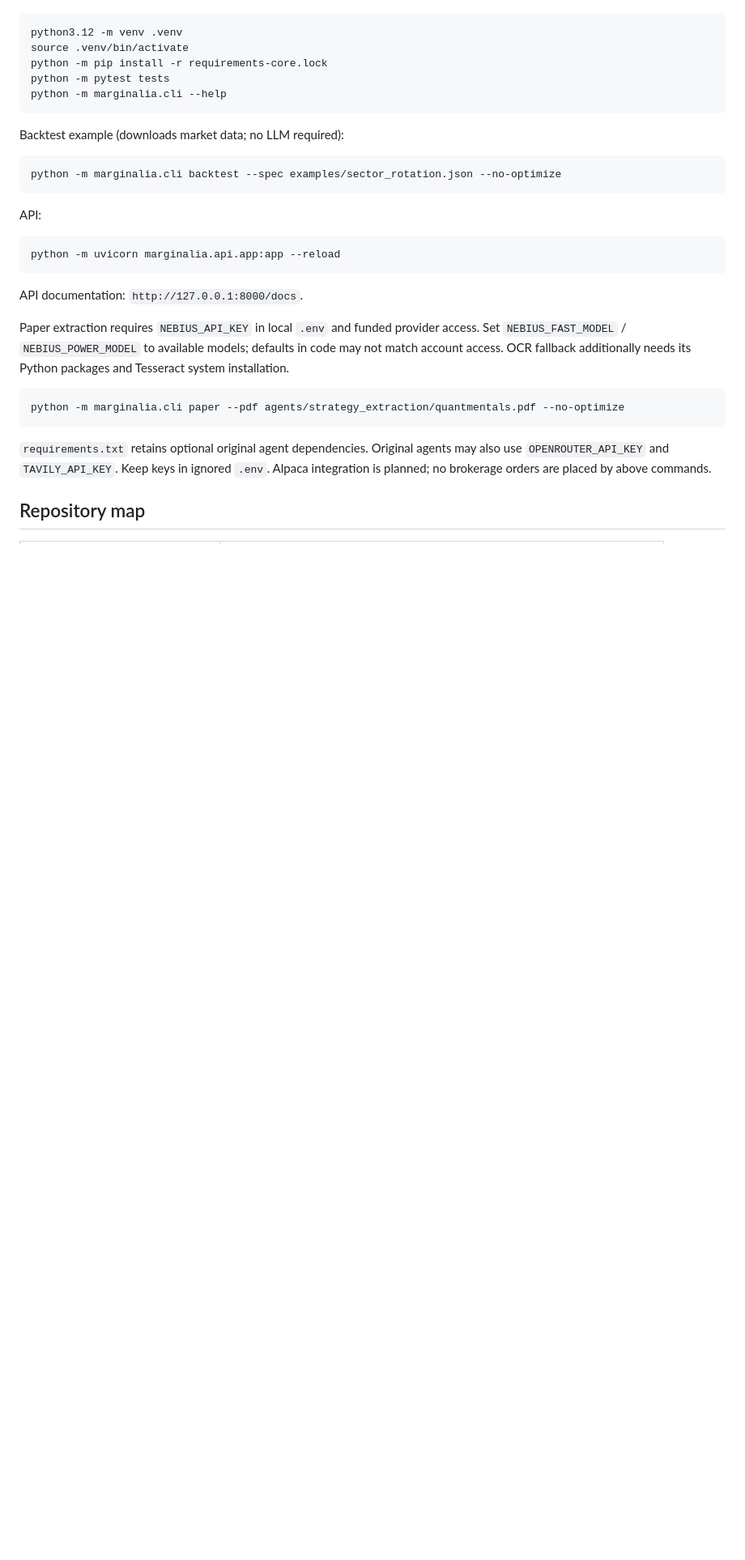
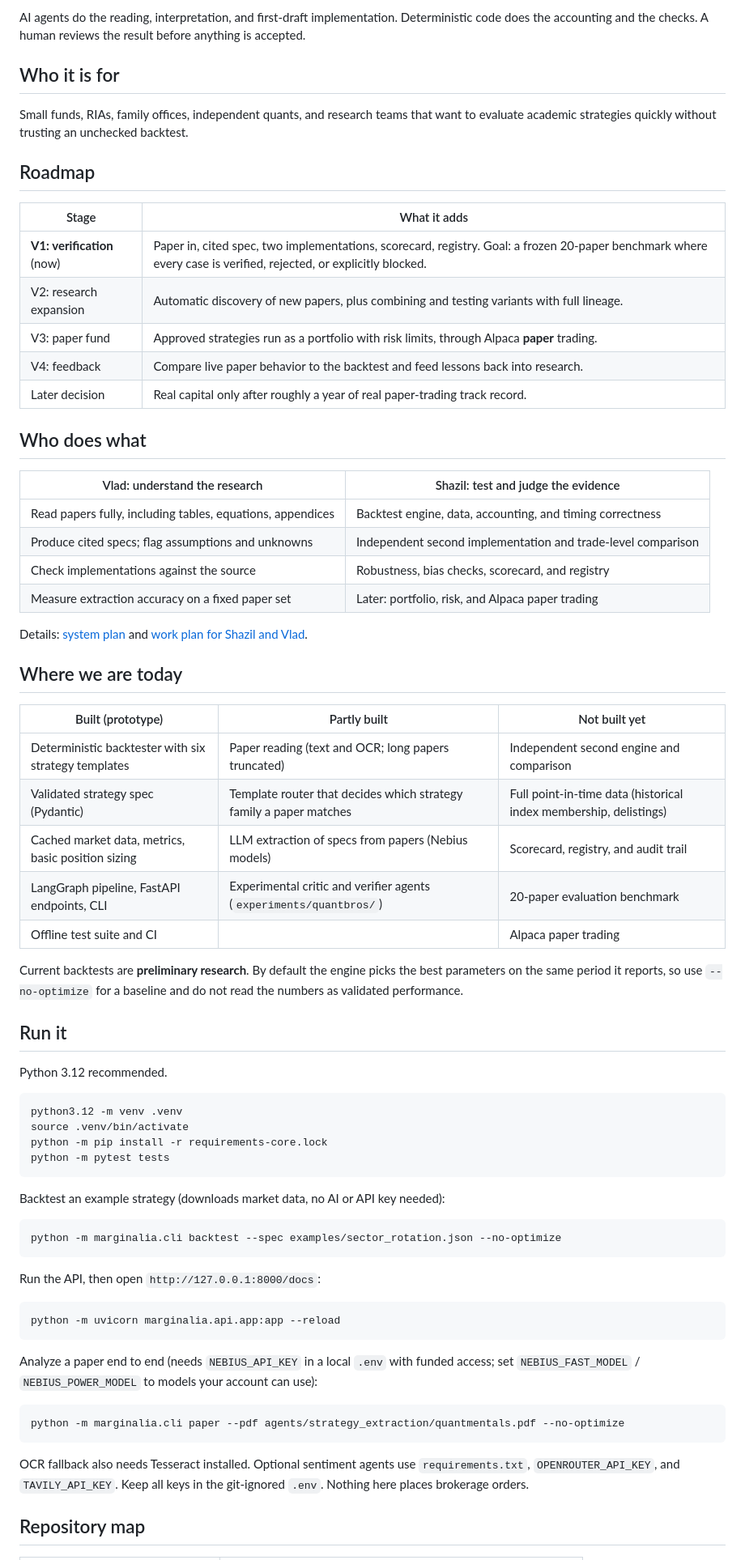
Before and after one commit to Shazil10/marginalia, a Markdown page: README.md, the part around one of its changes. Shown at 81% size. Rendered like a GitHub page; blank space fills up the shorter version.

````diff
--- a/README.md
+++ b/README.md
@@ -37,38 +70,83 @@ Python 3.12 recommended. Core install avoids optional sentiment/legacy dependenc
+AI agents do the reading, interpretation, and first-draft implementation.
+Deterministic code does the accounting and the checks. A human reviews the
+result before anything is accepted.
+
+## Who it is for
+
+Small funds, RIAs, family offices, independent quants, and research teams that
+want to evaluate academic strategies quickly without trusting an unchecked
+backtest.
+
+## Roadmap
+
+| Stage | What it adds |
+| --- | --- |
+| **V1: verification** (now) | Paper in, cited spec, two implementations, scorecard, registry. Goal: a frozen 20-paper benchmark where every case is verified, rejected, or explicitly blocked. |
+| V2: research expansion | Automatic discovery of new papers, plus combining and testing variants with full lineage. |
+| V3: paper fund | Approved strategies run as a portfolio with risk limits, through Alpaca **paper** trading. |
+| V4: feedback | Compare live paper behavior to the backtest and feed lessons back into research. |
+| Later decision | Real capital only after roughly a year of real paper-trading track record. |
+
+## Who does what
+
+| Vlad: understand the research | Shazil: test and judge the evidence |
+| --- | --- |
+| Read papers fully, including tables, equations, appendices | Backtest engine, data, accounting, and timing correctness |
+| Produce cited specs; flag assumptions and unknowns | Independent second implementation and trade-level comparison |
+| Check implementations against the source | Robustness, bias checks, scorecard, and registry |
+| Measure extraction accuracy on a fixed paper set | Later: portfolio, risk, and Alpaca paper trading |
+
+Details: [system plan](docs/AI_NATIVE_HEDGE_FUND.md) and
+[work plan for Shazil and Vlad](docs/WORKSTREAMS.md).
+
+## Where we are today
+
+| Built (prototype) | Partly built | Not built yet |
+| --- | --- | --- |
+| Deterministic backtester with six strategy templates | Paper reading (text and OCR; long papers truncated) | Independent second engine and comparison |
+| Validated strategy spec (Pydantic) | Template router that decides which strategy family a paper matches | Full point-in-time data (historical index membership, delistings) |
+| Cached market data, metrics, basic position sizing | LLM extraction of specs from papers (Nebius models) | Scorecard, registry, and audit trail |
+| LangGraph pipeline, FastAPI endpoints, CLI | Experimental critic and verifier agents (`experiments/quantbros/`) | 20-paper evaluation benchmark |
+| Offline test suite and CI | | Alpaca paper trading |
+
+Current backtests are **preliminary research**. By default the engine picks the
+best parameters on the same period it reports, so use `--no-optimize` for a
+baseline and do not read the numbers as validated performance.
+
+## Run it
+
+Python 3.12 recommended.
 
 ```bash
 python3.12 -m venv .venv
 source .venv/bin/activate
 python -m pip install -r requirements-core.lock
 python -m pytest tests
-python -m marginalia.cli --help
 ```
 
-Backtest example (downloads market data; no LLM required):
+Backtest an example strategy (downloads market data, no AI or API key needed):
 
 ```bash
 python -m marginalia.cli backtest --spec examples/sector_rotation.json --no-optimize
 ```
 
-API:
+Run the API, then open `http://127.0.0.1:8000/docs`:
 
 ```bash
 python -m uvicorn marginalia.api.app:app --reload
 ```
 
-API documentation: `http://127.0.0.1:8000/docs`.
-
-Paper extraction requires `NEBIUS_API_KEY` in local `.env` and funded provider
-access. Set `NEBIUS_FAST_MODEL` / `NEBIUS_POWER_MODEL` to available models;
-defaults in code may not match account access. OCR fallback additionally needs
-its Python packages and Tesseract system installation.
+Analyze a paper end to end (needs `NEBIUS_API_KEY` in a local `.env` with funded
+access; set `NEBIUS_FAST_MODEL` / `NEBIUS_POWER_MODEL` to models your account can
+use):
 
 ```bash
 python -m marginalia.cli paper --pdf agents/strategy_extraction/quantmentals.pdf --no-optimize
 ```
 
-`requirements.txt` retains optional original agent dependencies. Original agents
-may also use `OPENROUTER_API_KEY` and `TAVILY_API_KEY`. Keep keys in ignored `.env`.
-Alpaca integration is planned; no brokerage orders are placed by above commands.
+OCR fallback also needs Tesseract installed. Optional sentiment agents use
+`requirements.txt`, `OPENROUTER_API_KEY`, and `TAVILY_API_KEY`. Keep all keys in
+the git-ignored `.env`. Nothing here places brokerage orders.
 
 ## Repository map
 
````
Also changed, not shown: other parts of README.md (+86 -39 lines).
